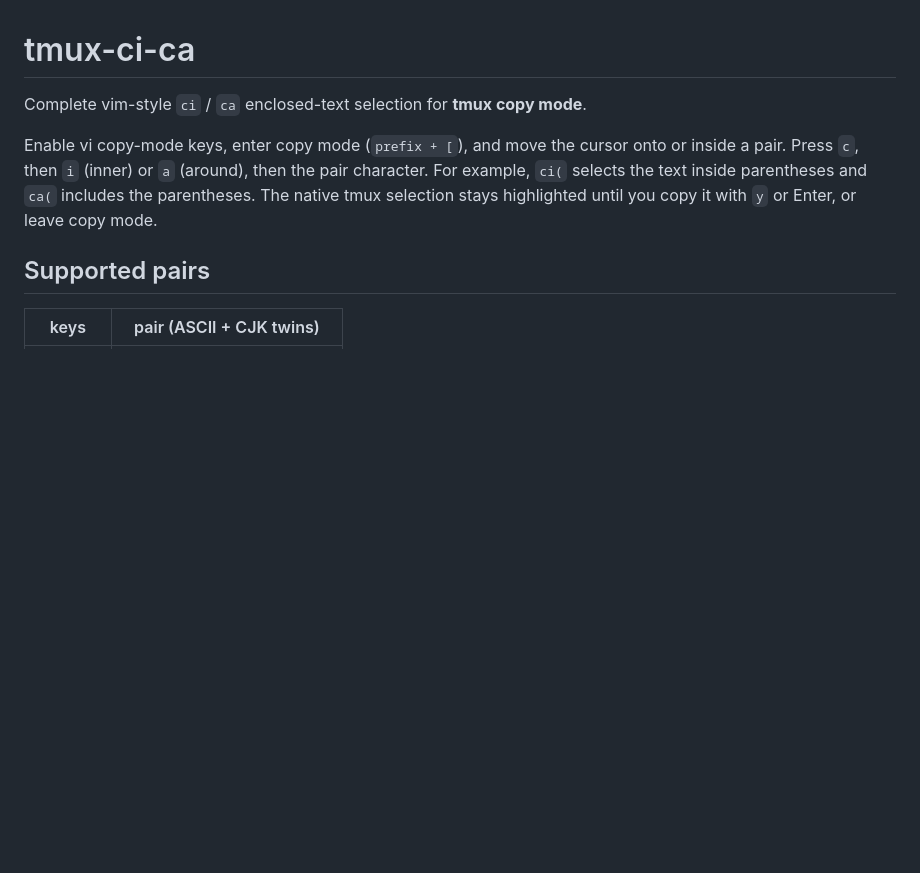
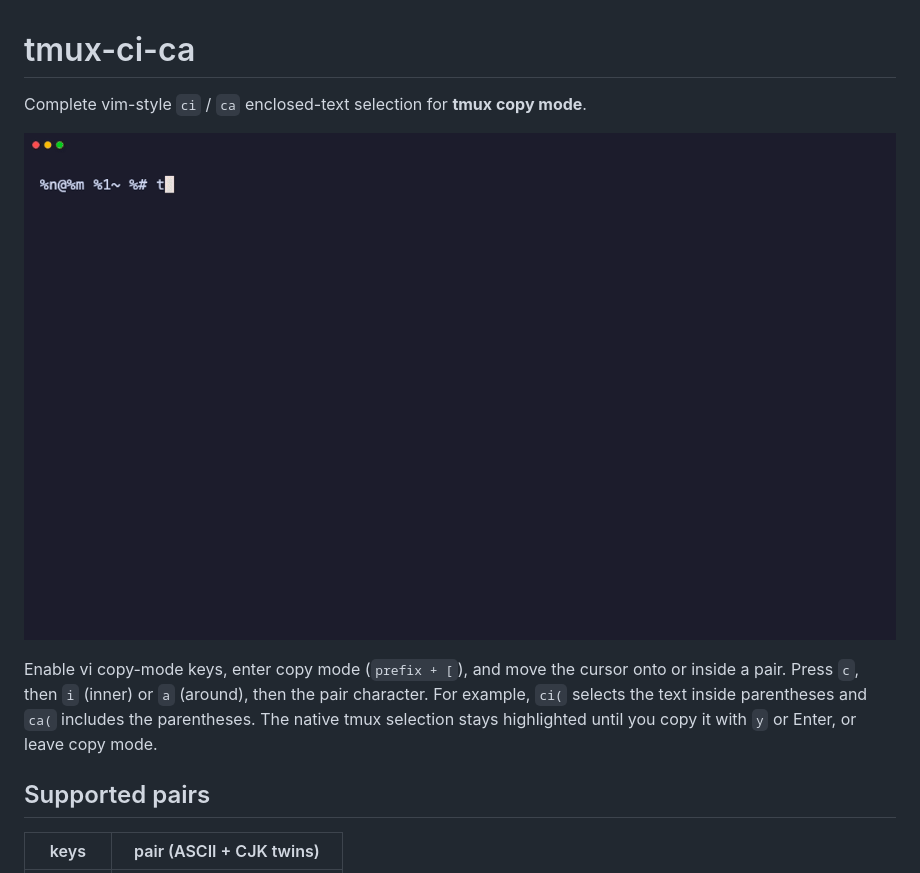
Before and after one commit to killkli/tmux-ci-ca, a Markdown page: README.md, the part around the change. Rendered like a GitHub page; pictures changed too: assets/demo.gif (added); blank space fills up the shorter version.

Commit message:
docs: add demo animation showcase to README

```diff
--- a/README.md
+++ b/README.md
@@ -1,6 +1,8 @@
 # tmux-ci-ca
 
 Complete vim-style `ci` / `ca` enclosed-text selection for **tmux copy mode**.
+
+![tmux-ci-ca demo](assets/demo.gif)
 
 Enable vi copy-mode keys, enter copy mode (`prefix + [`), and move the cursor
 onto or inside a pair. Press `c`, then `i` (inner) or `a` (around), then the
```
Also changed, not shown: 6 other files.
